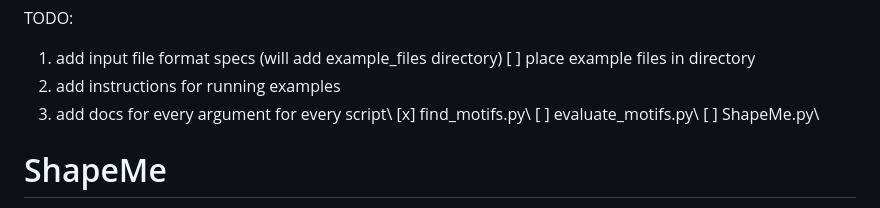
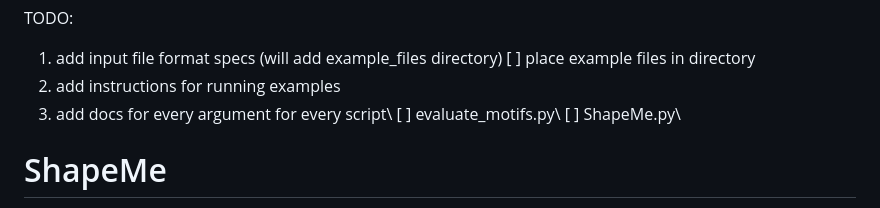
Before and after one commit to freddolino-lab/ShapeME, a Markdown page: README.md, the part around the change. Rendered like a GitHub page.

Commit message:
removed done items from todo list

```diff
--- a/README.md
+++ b/README.md
@@ -3,7 +3,6 @@ TODO:
     [ ] place example files in directory
 2. add instructions for running examples
 3. add docs for every argument for every script\\
-    [x] find\_motifs.py\\
     [ ] evaluate\_motifs.py\\
     [ ] ShapeMe.py\\
 
```
